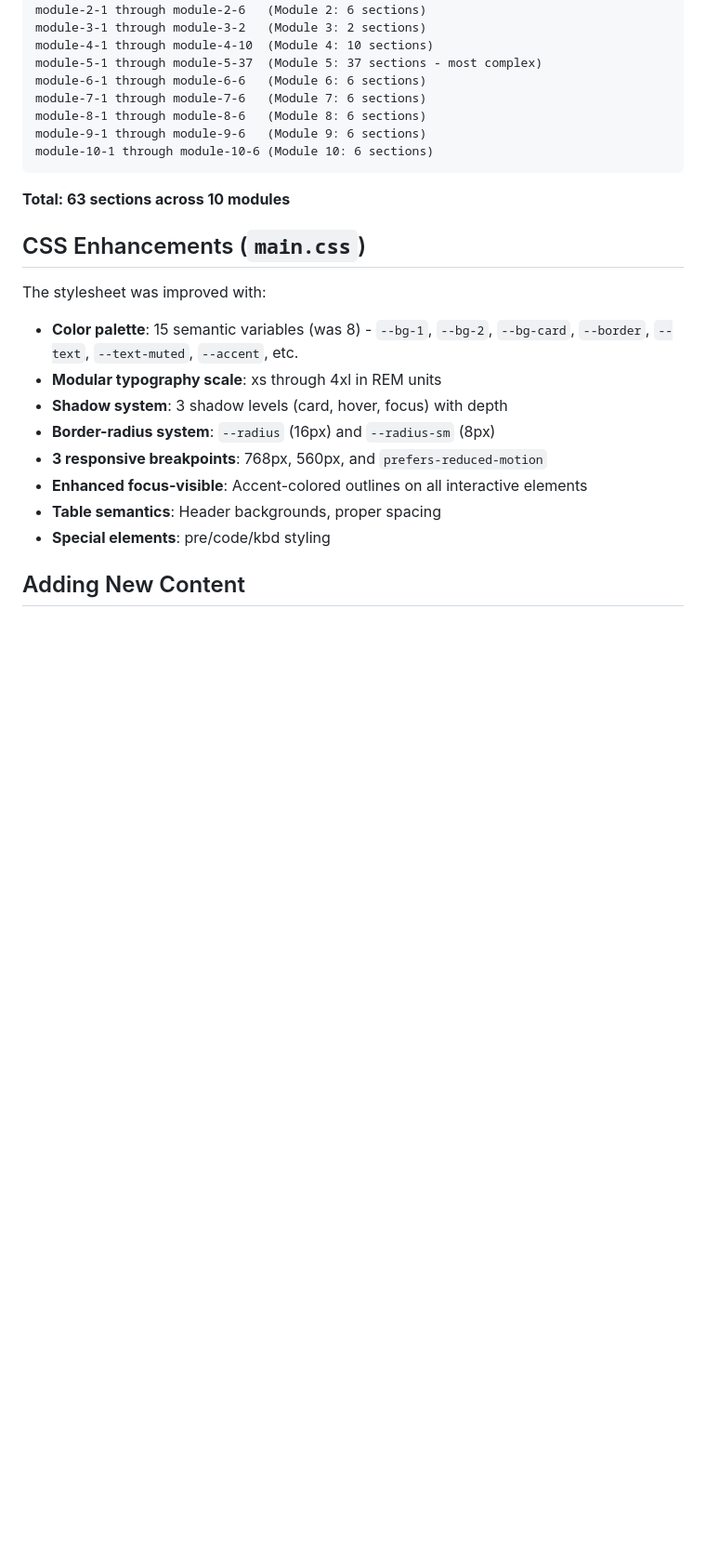
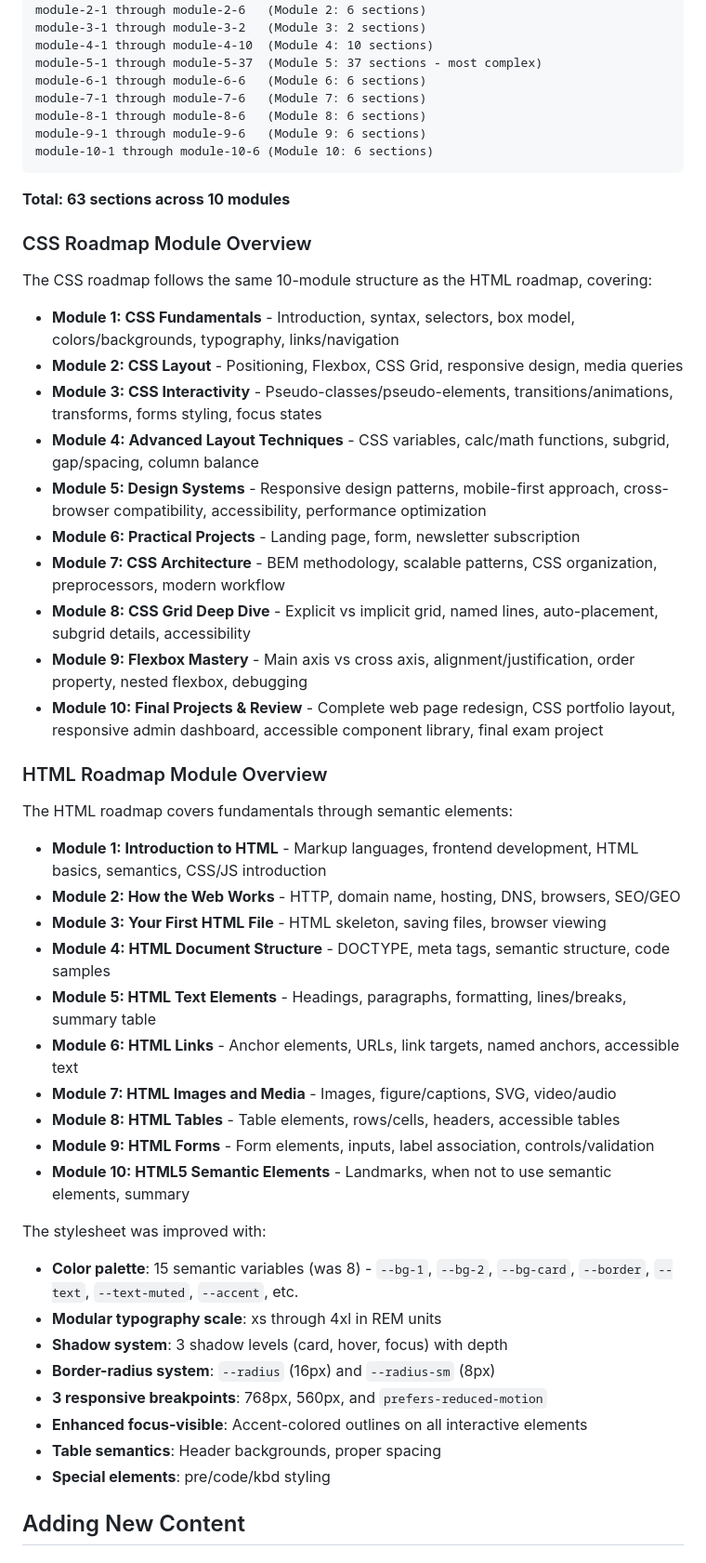
Before and after one commit to devx1626/Developer-Xperience, a Markdown page: README.md, the part around the change. Shown at 93% size. Drawn GitHub-style; blank space fills up the shorter version.

Commit message:
Update README with CSS and HTML roadmap sections
Added CSS and HTML roadmap module overviews with detailed topics.

```diff
--- a/README.md
+++ b/README.md
@@ -44,7 +44,35 @@ module-10-1 through module-10-6 (Module 10: 6 sections)
 
 **Total: 63 sections across 10 modules**
 
-## CSS Enhancements (`main.css`)
+### CSS Roadmap Module Overview
+
+The CSS roadmap follows the same 10-module structure as the HTML roadmap, covering:
+
+- **Module 1: CSS Fundamentals** - Introduction, syntax, selectors, box model, colors/backgrounds, typography, links/navigation
+- **Module 2: CSS Layout** - Positioning, Flexbox, CSS Grid, responsive design, media queries
+- **Module 3: CSS Interactivity** - Pseudo-classes/pseudo-elements, transitions/animations, transforms, forms styling, focus states
+- **Module 4: Advanced Layout Techniques** - CSS variables, calc/math functions, subgrid, gap/spacing, column balance
+- **Module 5: Design Systems** - Responsive design patterns, mobile-first approach, cross-browser compatibility, accessibility, performance optimization
+- **Module 6: Practical Projects** - Landing page, form, newsletter subscription
+- **Module 7: CSS Architecture** - BEM methodology, scalable patterns, CSS organization, preprocessors, modern workflow
+- **Module 8: CSS Grid Deep Dive** - Explicit vs implicit grid, named lines, auto-placement, subgrid details, accessibility
+- **Module 9: Flexbox Mastery** - Main axis vs cross axis, alignment/justification, order property, nested flexbox, debugging
+- **Module 10: Final Projects & Review** - Complete web page redesign, CSS portfolio layout, responsive admin dashboard, accessible component library, final exam project
+
+### HTML Roadmap Module Overview
+
+The HTML roadmap covers fundamentals through semantic elements:
+
+- **Module 1: Introduction to HTML** - Markup languages, frontend development, HTML basics, semantics, CSS/JS introduction
+- **Module 2: How the Web Works** - HTTP, domain name, hosting, DNS, browsers, SEO/GEO
+- **Module 3: Your First HTML File** - HTML skeleton, saving files, browser viewing
+- **Module 4: HTML Document Structure** - DOCTYPE, meta tags, semantic structure, code samples
+- **Module 5: HTML Text Elements** - Headings, paragraphs, formatting, lines/breaks, summary table
+- **Module 6: HTML Links** - Anchor elements, URLs, link targets, named anchors, accessible text
+- **Module 7: HTML Images and Media** - Images, figure/captions, SVG, video/audio
+- **Module 8: HTML Tables** - Table elements, rows/cells, headers, accessible tables
+- **Module 9: HTML Forms** - Form elements, inputs, label association, controls/validation
+- **Module 10: HTML5 Semantic Elements** - Landmarks, when not to use semantic elements, summary
 
 The stylesheet was improved with:
 
```
